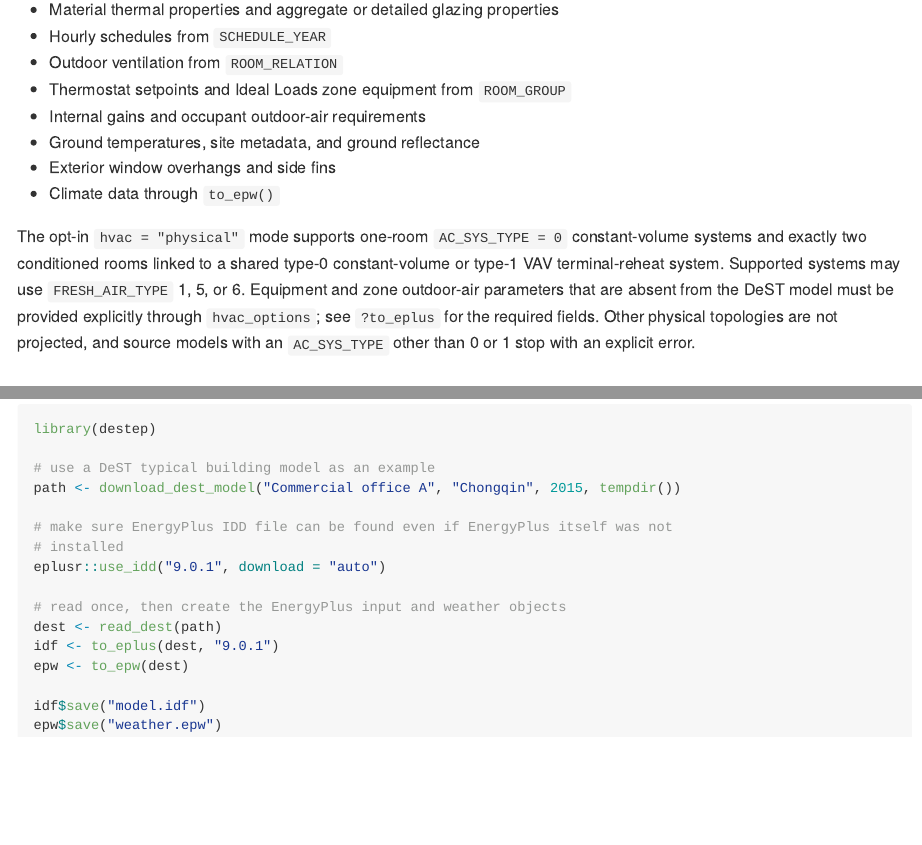
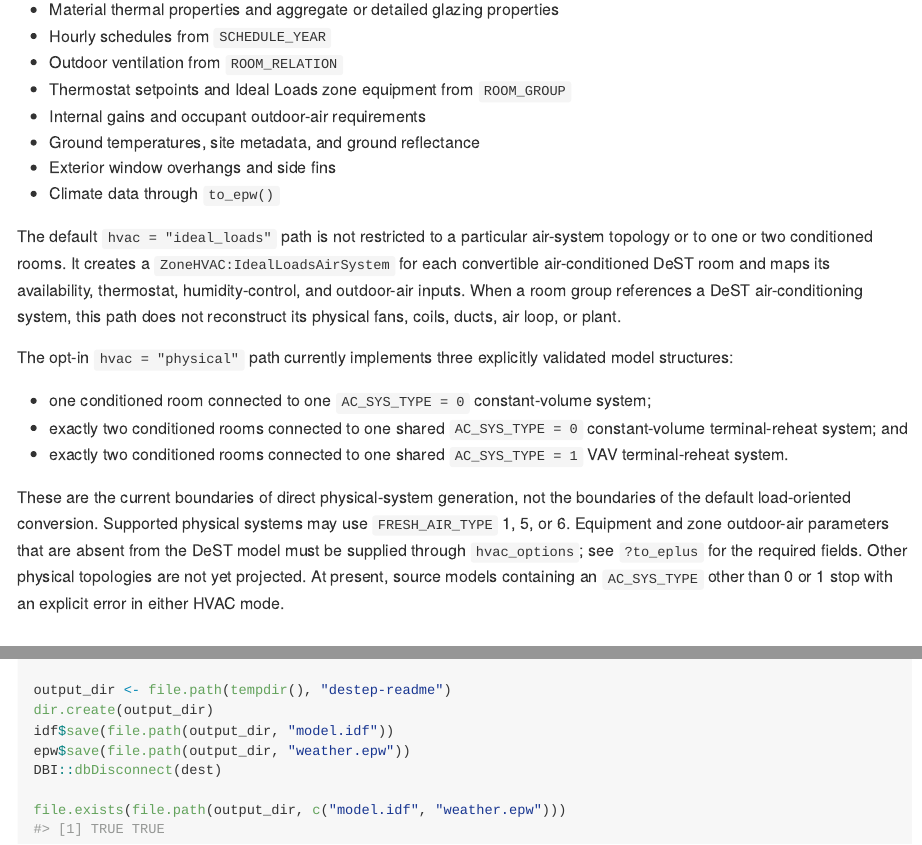
Before and after one commit to hongyuanjia/destep, an R Markdown document (README.Rmd): the page in a window 1100 px wide, from 570 px down, and a second part further down, joined at a grey line. The pictures show the output file README.md that the author committed with the source, drawn offline in the style of GitHub; badge pictures from the web are left out.

Commit message:
docs: clarify HVAC conversion scope

````diff
--- a/README.Rmd
+++ b/README.Rmd
@@ -49,14 +49,30 @@ preserves the following DeST components:
 * Exterior window overhangs and side fins
 * Climate data through `to_epw()`
 
-The opt-in `hvac = "physical"` mode supports one-room
-`AC_SYS_TYPE = 0` constant-volume systems and exactly two conditioned rooms
-linked to a shared type-0 constant-volume or type-1 VAV terminal-reheat
-system. Supported systems may use `FRESH_AIR_TYPE` 1, 5, or 6. Equipment and
-zone outdoor-air parameters that are absent from the DeST model must be
-provided explicitly through `hvac_options`; see `?to_eplus` for the required
-fields. Other physical topologies are not projected, and source models with
-an `AC_SYS_TYPE` other than 0 or 1 stop with an explicit error.
+The default `hvac = "ideal_loads"` path is not restricted to a particular
+air-system topology or to one or two conditioned rooms. It creates a
+`ZoneHVAC:IdealLoadsAirSystem` for each convertible air-conditioned DeST room
+and maps its availability, thermostat, humidity-control, and outdoor-air
+inputs. When a room group references a DeST air-conditioning system, this path
+does not reconstruct its physical fans, coils, ducts, air loop, or plant.
+
+The opt-in `hvac = "physical"` path currently implements three explicitly
+validated model structures:
+
+* one conditioned room connected to one `AC_SYS_TYPE = 0` constant-volume
+  system;
+* exactly two conditioned rooms connected to one shared `AC_SYS_TYPE = 0`
+  constant-volume terminal-reheat system; and
+* exactly two conditioned rooms connected to one shared `AC_SYS_TYPE = 1` VAV
+  terminal-reheat system.
+
+These are the current boundaries of direct physical-system generation, not the
+boundaries of the default load-oriented conversion. Supported physical systems
+may use `FRESH_AIR_TYPE` 1, 5, or 6. Equipment and zone outdoor-air parameters
+that are absent from the DeST model must be supplied through `hvac_options`;
+see `?to_eplus` for the required fields. Other physical topologies are not yet
+projected. At present, source models containing an `AC_SYS_TYPE` other than 0
+or 1 stop with an explicit error in either HVAC mode.
 
 ## EnergyPlus versions
 
@@ -88,6 +104,11 @@ dest <- read_dest(path)
 idf <- to_eplus(dest, "9.0.1")
 epw <- to_epw(dest)
 
-idf$save("model.idf")
-epw$save("weather.epw")
+output_dir <- file.path(tempdir(), "destep-readme")
+dir.create(output_dir)
+idf$save(file.path(output_dir, "model.idf"))
+epw$save(file.path(output_dir, "weather.epw"))
+DBI::dbDisconnect(dest)
+
+file.exists(file.path(output_dir, c("model.idf", "weather.epw")))
 ```
````
Also changed, not shown: README.md, README.Rmd (2 more changed lines).
